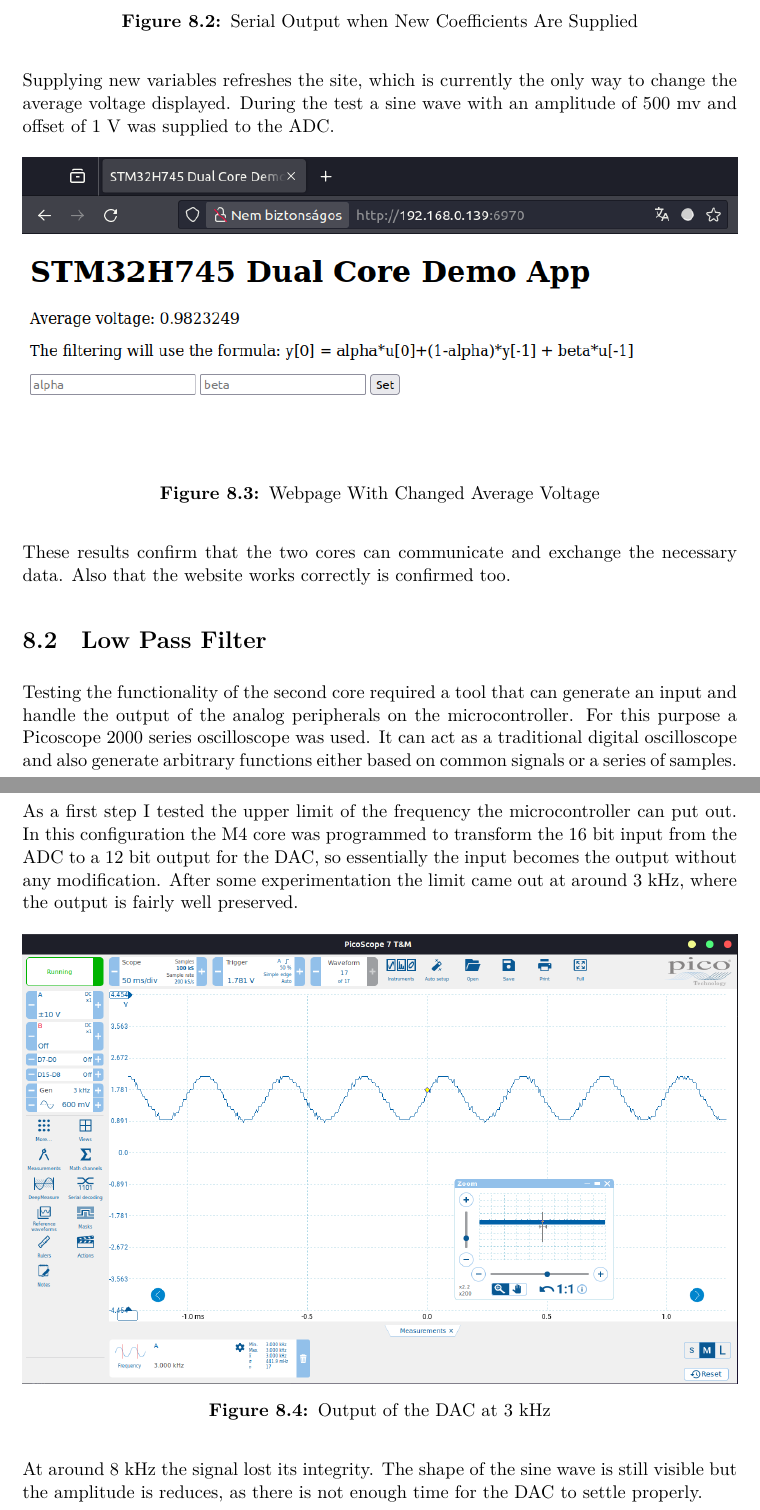
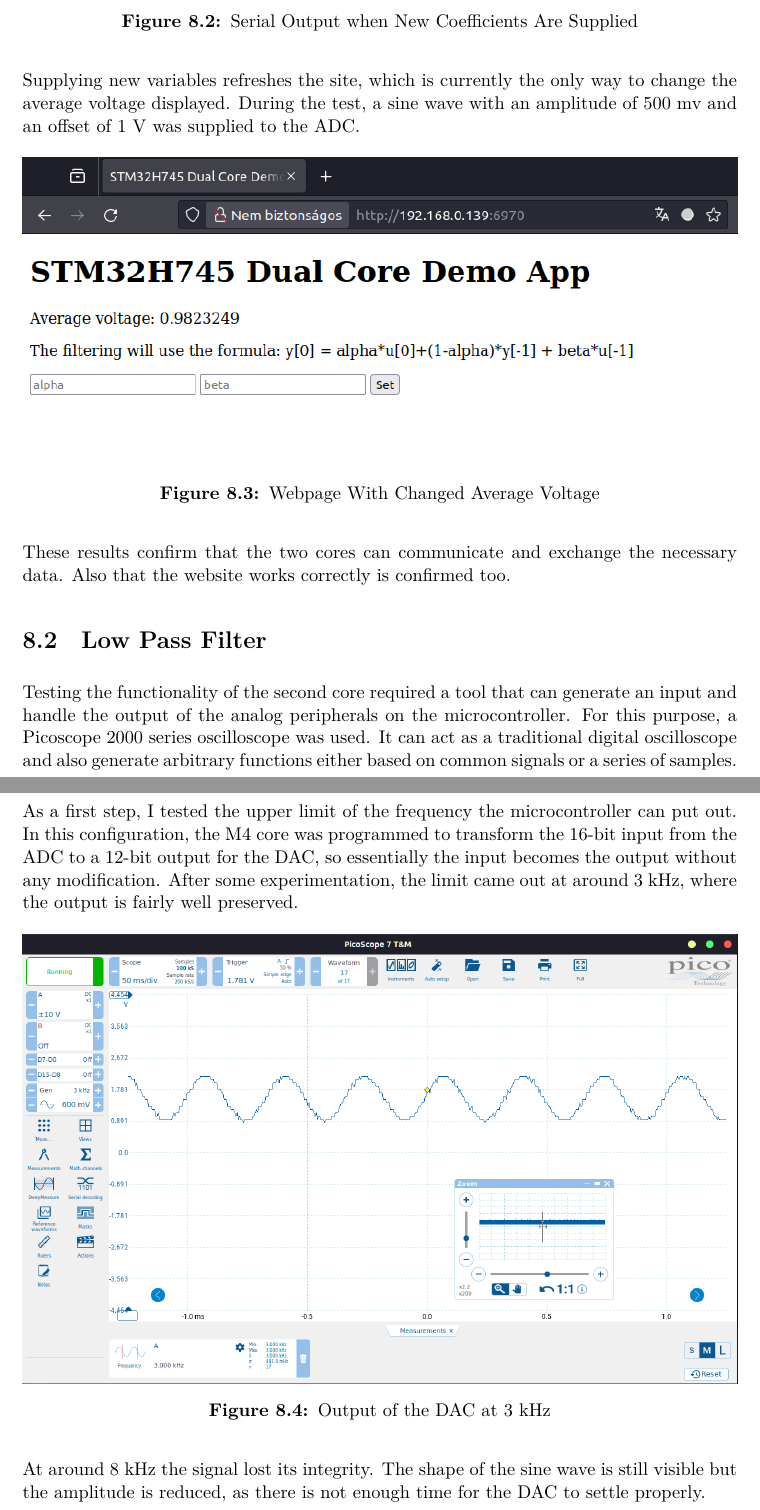
Before and after one commit to Goldan32/msc-thesis, a LaTeX thesis (thesis.tex, which reads content/testing.tex): two parts of pages 63 and 64 of 72, joined at a grey line, cut so that both start at the same text. Compiled offline with XeLaTeX.

Commit message:
grammarly: testing

```diff
--- a/content/testing.tex
+++ b/content/testing.tex
@@ -20,7 +20,7 @@ Inputting new values on the webpage to this modified program results in the foll
     \label{fig:coef-log}
 \end{figure}
 
-Supplying new variables refreshes the site, which is currently the only way to change the average voltage displayed. During the test a sine wave with an amplitude of 500 mv and offset of 1 V was supplied to the ADC.
+Supplying new variables refreshes the site, which is currently the only way to change the average voltage displayed. During the test, a sine wave with an amplitude of 500 mv and an offset of 1 V was supplied to the ADC.
 
 \begin{figure}[H]
     \centering
@@ -33,9 +33,9 @@ These results confirm that the two cores can communicate and exchange the necess
 
 \section{Low Pass Filter}
 
-Testing the functionality of the second core required a tool that can generate an input and handle the output of the analog peripherals on the microcontroller. For this purpose a Picoscope 2000 series oscilloscope was used. It can act as a traditional digital oscilloscope and also generate arbitrary functions either based on common signals or a series of samples.
+Testing the functionality of the second core required a tool that can generate an input and handle the output of the analog peripherals on the microcontroller. For this purpose, a Picoscope 2000 series oscilloscope was used. It can act as a traditional digital oscilloscope and also generate arbitrary functions either based on common signals or a series of samples.
 
-As a first step I tested the upper limit of the frequency the microcontroller can put out. In this configuration the M4 core was programmed to transform the 16 bit input from the ADC to a 12 bit output for the DAC, so essentially the input becomes the output without any modification. After some experimentation the limit came out at around 3 kHz, where the output is fairly well preserved.
+As a first step, I tested the upper limit of the frequency the microcontroller can put out. In this configuration, the M4 core was programmed to transform the 16-bit input from the ADC to a 12-bit output for the DAC, so essentially the input becomes the output without any modification. After some experimentation, the limit came out at around 3 kHz, where the output is fairly well preserved.
 
 \begin{figure}[H]
     \centering
@@ -44,7 +44,7 @@ As a first step I tested the upper limit of the frequency the microcontroller ca
     \label{fig:upperlimit-good}
 \end{figure}
 
-At around 8 kHz the signal lost its integrity. The shape of the sine wave is still visible but the amplitude is reduces, as there is not enough time for the DAC to settle properly.
+At around 8 kHz the signal lost its integrity. The shape of the sine wave is still visible but the amplitude is reduced, as there is not enough time for the DAC to settle properly.
 
 \begin{figure}[H]
     \centering
```
Also changed, not shown: content/testing.tex (6 more changed lines).
